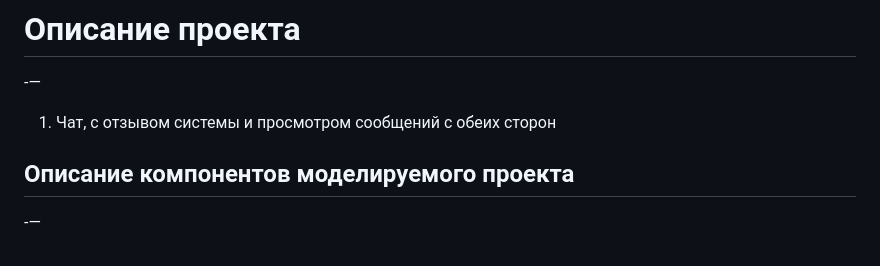
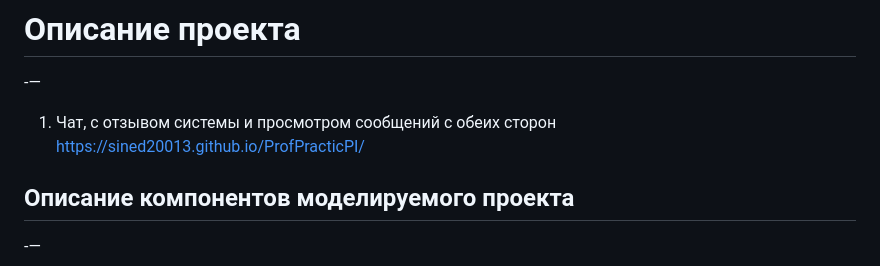
Before and after one commit to sined20013/ProfPracticPI, a Markdown page: README.md, the part around the change. GitHub-like rendering.

```diff
--- a/README.md
+++ b/README.md
@@ -2,6 +2,7 @@
 # Описание проекта #
 -—
 1.	Чат, с отзывом системы и просмотром сообщений с обеих сторон
+https://sined20013.github.io/ProfPracticPI/
 
 ## Описание компонентов моделируемого проекта ###
 -—
```
